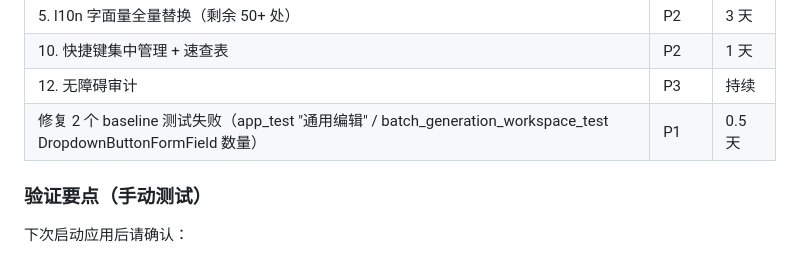
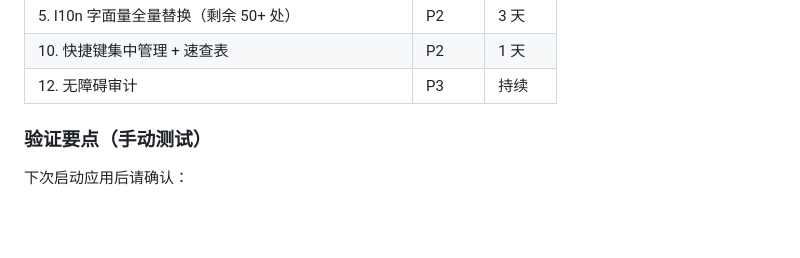
Before and after one commit to wuxianggujun/FeatherCanvasStudio, a Markdown page: docs/ui-review.md, the part around the change. Drawn GitHub-style; blank space fills up the shorter version.

Commit message:
docs: remove stale baseline-test-fix backlog item (already fixed in 1531aeb)

```diff
--- a/docs/ui-review.md
+++ b/docs/ui-review.md
@@ -556,7 +556,6 @@ Phase 7-11D 已完整完成评审项 P0-1。最终形态：
 | 5. l10n 字面量全量替换（剩余 50+ 处） | P2 | 3 天 |
 | 10. 快捷键集中管理 + 速查表 | P2 | 1 天 |
 | 12. 无障碍审计 | P3 | 持续 |
-| 修复 2 个 baseline 测试失败（app_test "通用编辑" / batch_generation_workspace_test DropdownButtonFormField 数量） | P1 | 0.5 天 |
 
 ### 验证要点（手动测试）
 
```
